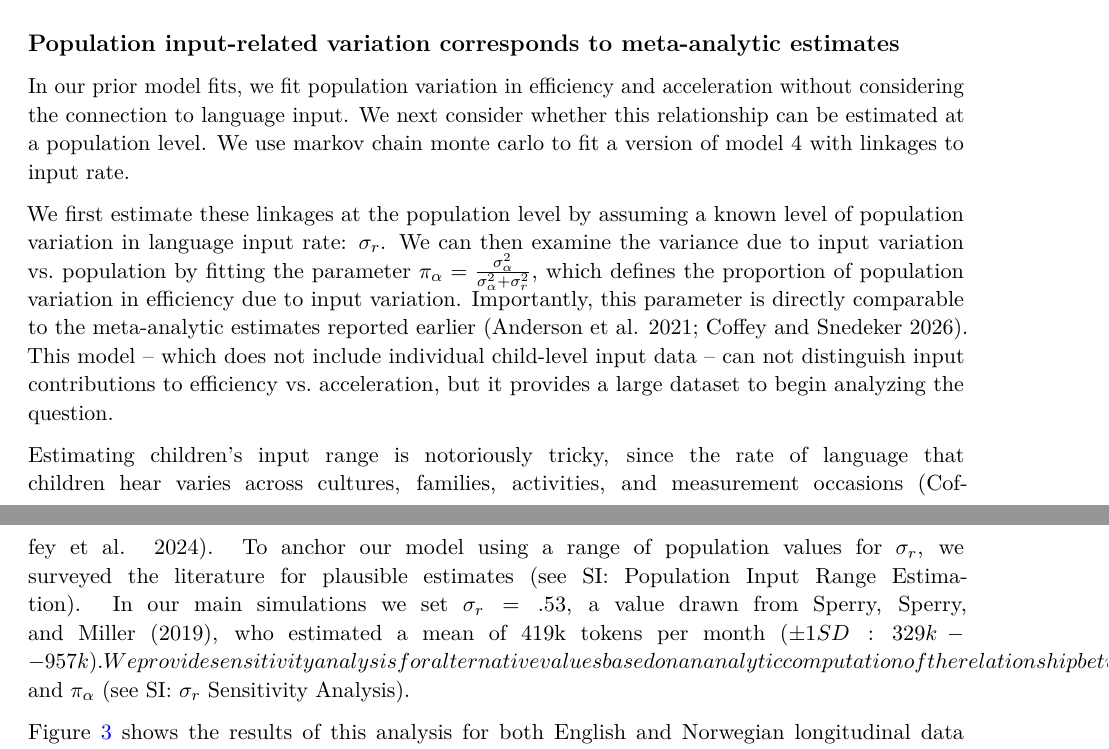
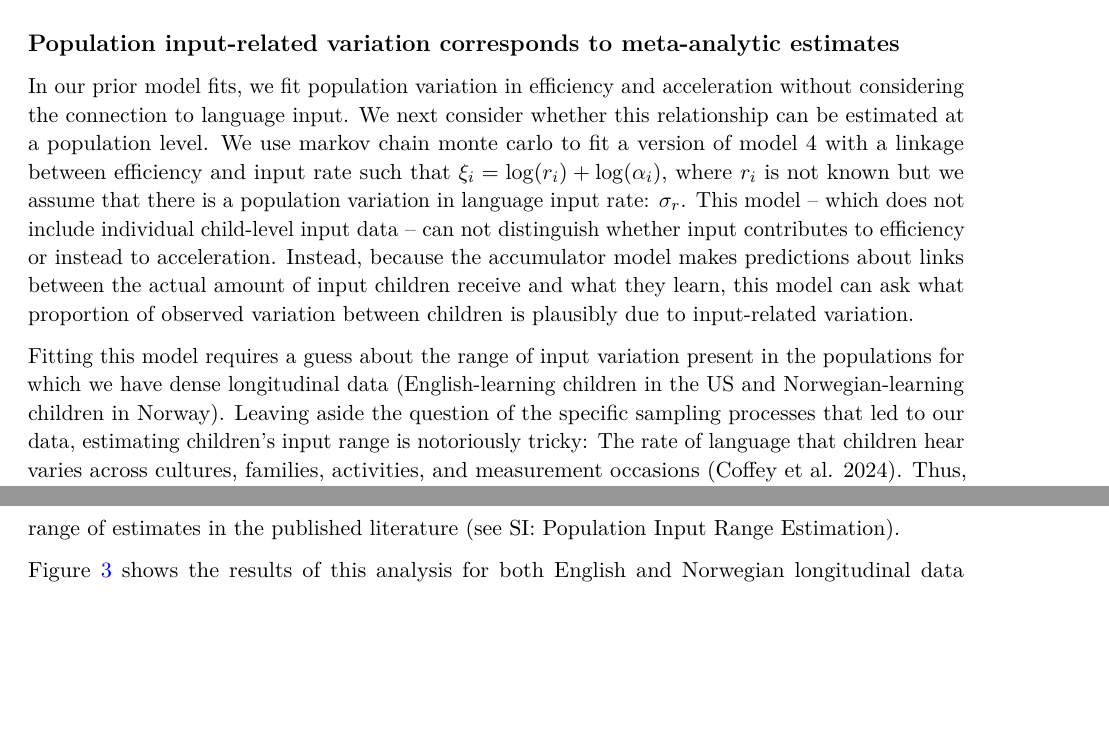
Before and after one commit to langcog/standard-model-2, a LaTeX paper (paper/standard_model.tex): two parts of pages 7 and 9 of 34, joined at a grey line, cut so that both start at the same text, the shorter picture padded with empty space. Compiled offline with pdfLaTeX.

Commit message:
more writing

```diff
--- a/paper/standard_model.tex
+++ b/paper/standard_model.tex
@@ -637,32 +637,27 @@ In our prior model fits, we fit population variation in efficiency and
 acceleration without considering the connection to language input. We
 next consider whether this relationship can be estimated at a population
 level. We use markov chain monte carlo to fit a version of model 4 with
-linkages to input rate.
-
-We first estimate these linkages at the population level by assuming a
-known level of population variation in language input rate:
-\(\sigma_r\). We can then examine the variance due to input variation
-vs.~population by fitting the parameter
-\(\pi_\alpha = \frac{\sigma_\alpha^2}{\sigma_\alpha^2 + \sigma_r^2}\),
-which defines the proportion of population variation in efficiency due
-to input variation. Importantly, this parameter is directly comparable
-to the meta-analytic estimates reported earlier (Anderson et al. 2021;
-Coffey and Snedeker 2026). This model -- which does not include
-individual child-level input data -- can not distinguish input
-contributions to efficiency vs.~acceleration, but it provides a large
-dataset to begin analyzing the question.
-
-Estimating children's input range is notoriously tricky, since the rate
-of language that children hear varies across cultures, families,
-activities, and measurement occasions (Coffey et al. 2024). To anchor
-our model using a range of population values for \(\sigma_r\), we
-surveyed the literature for plausible estimates (see SI: Population
-Input Range Estimation). In our main simulations we set
-\(\sigma_r=.53\), a value drawn from Sperry, Sperry, and Miller (2019),
-who estimated a mean of 419k tokens per month (\pm1 SD: 329k -- 957k).
-We provide sensitivity analysis for alternative values based on an
-analytic computation of the relationship between \(\sigma_r\) and
-\(\pi_\alpha\) (see SI: \(\sigma_r\) Sensitivity Analysis).
+a linkage between efficiency and input rate such that
+\(\xi_i = \log(r_i) + \log(\alpha_i)\), where \(r_i\) is not known but
+we assume that there is a population variation in language input rate:
+\(\sigma_r\). This model -- which does not include individual
+child-level input data -- can not distinguish whether input contributes
+to efficiency or instead to acceleration. Instead, because the
+accumulator model makes predictions about links between the actual
+amount of input children receive and what they learn, this model can ask
+what proportion of observed variation between children is plausibly due
+to input-related variation.
+
+Fitting this model requires a guess about the range of input variation
+present in the populations for which we have dense longitudinal data
+(English-learning children in the US and Norwegian-learning children in
+Norway). Leaving aside the question of the specific sampling processes
+that led to our data, estimating children's input range is notoriously
+tricky: The rate of language that children hear varies across cultures,
+families, activities, and measurement occasions (Coffey et al. 2024).
+Thus, we consider the share of variation due to input across a range of
+plausible values, anchored via a range of estimates in the published
+literature (see SI: Population Input Range Estimation).
 
 Figure~\ref{fig-io-partition} shows the results of this analysis for
 both English and Norwegian longitudinal data (combined N=2957).
```
Also changed, not shown: paper/standard_model.pdf, paper/standard_model.tex (6 more changed lines), 1 other file.
